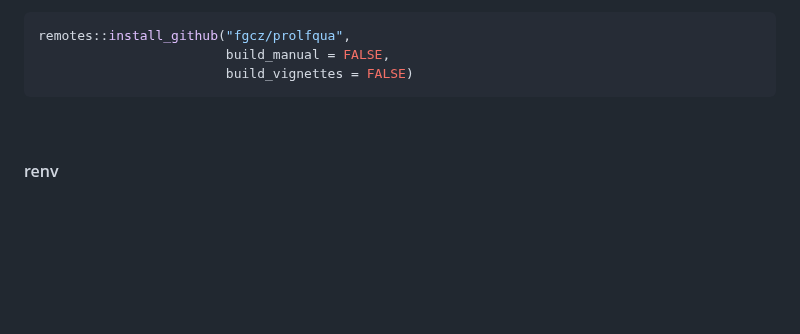
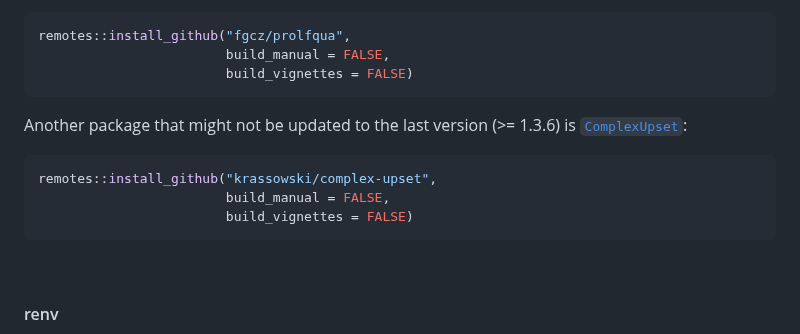
Before and after one commit to sebastian-gregoricchio/DEprot, a Markdown page: README.md, the part around the change. Drawn GitHub-style; blank space fills up the shorter version.

````diff
--- a/README.md
+++ b/README.md
@@ -71,6 +71,13 @@ remotes::install_github("fgcz/prolfqua",
                         build_vignettes = FALSE)
 ```
 
+Another package that might not be updated to the last version (>= 1.3.6) is [`ComplexUpset`](https://CRAN.R-project.org/package=ComplexUpset):
+```r
+remotes::install_github("krassowski/complex-upset",
+                        build_manual = FALSE,
+                        build_vignettes = FALSE)
+```
+
 <br>
 
 #### renv
````
